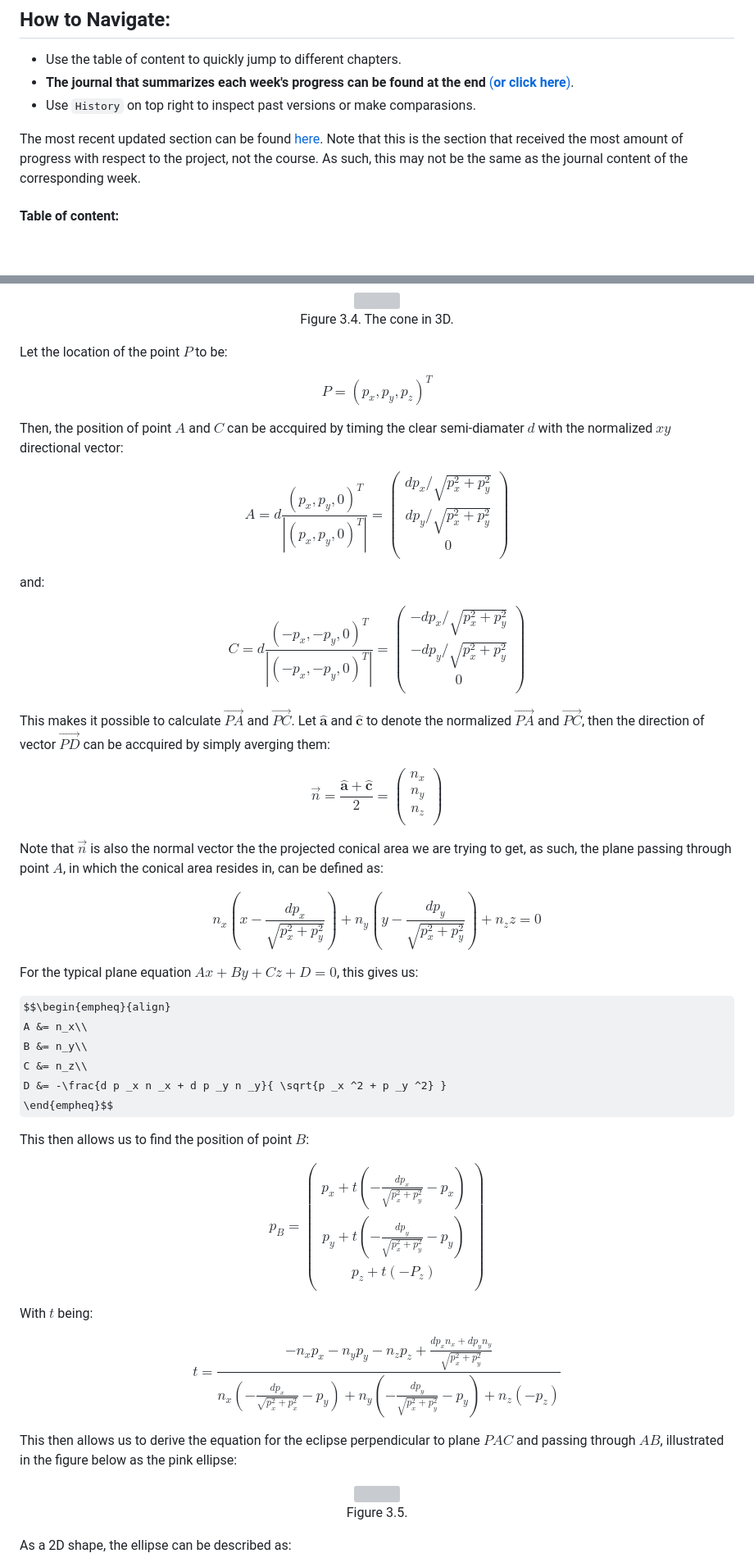
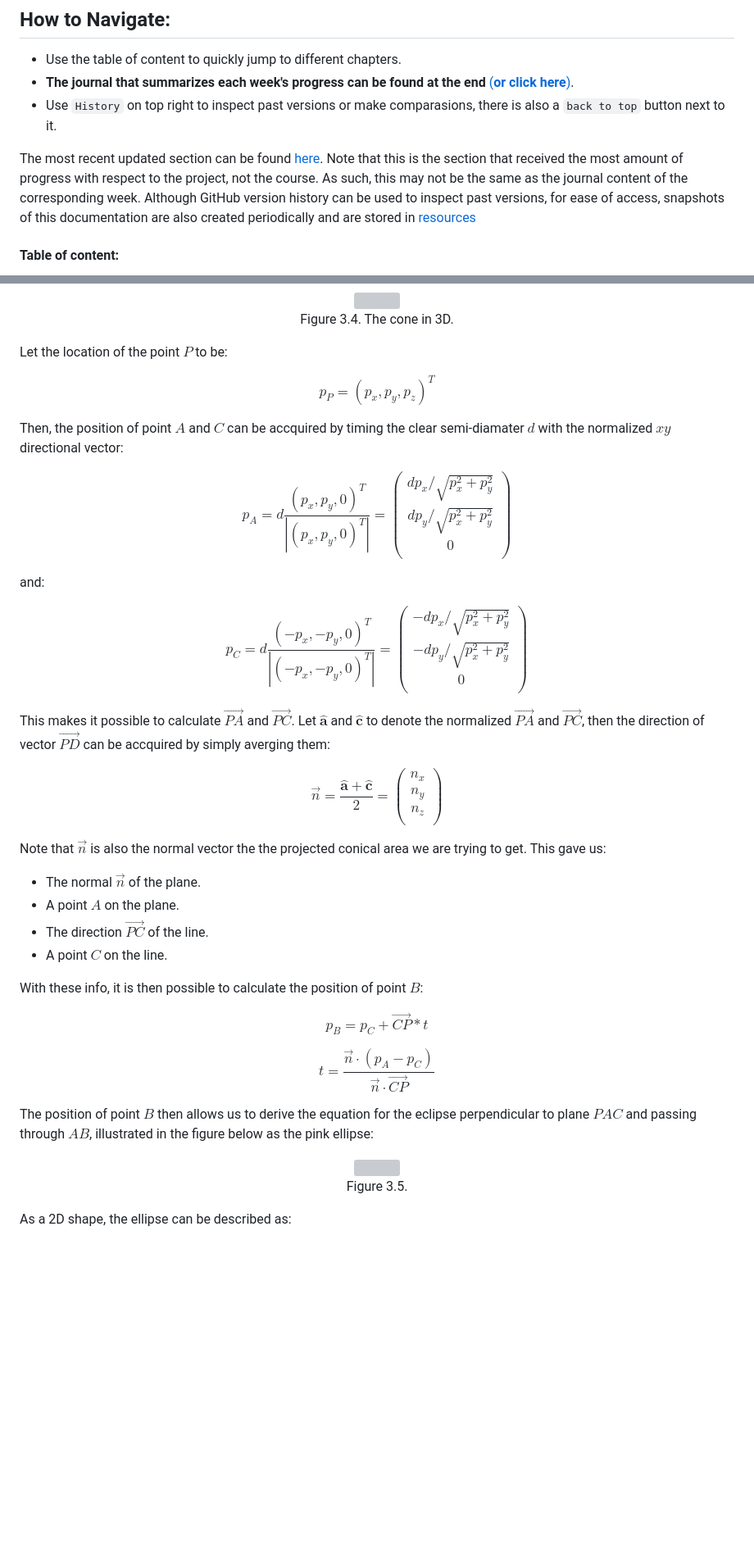
Before and after one commit to Amarthgul/PersonalCodes, a Markdown page: OSU/DESIGN6400/README.md, 2 parts joined by grey strips. Shown at 82% size. Rendered like a GitHub page; some formulas as TeX source; blank space fills up the shorter version; grey boxes are pictures that could not be loaded.

Commit message:
New way of finding the intersection point

```diff
--- a/OSU/DESIGN6400/README.md
+++ b/OSU/DESIGN6400/README.md
@@ -6,9 +6,9 @@ Journal for DESIGN 6400 AU24 (Prof. Maria Palazzi).
 
 - Use the table of content to quickly jump to different chapters.
 - **The journal that summarizes each week's progress can be found at the end** [(**or click here**)](#journals).
-- Use `History` on top right to inspect past versions or make comparasions.
+- Use `History` on top right to inspect past versions or make comparasions, there is also a `back to top` button next to it.
 
-The most recent updated section can be found [here](#32---sufrace-iteration). Note that this is the section that received the most amount of progress with respect to the project, not the course. As such, this may not be the same as the journal content of the corresponding week.
+The most recent updated section can be found [here](#32---sufrace-iteration). Note that this is the section that received the most amount of progress with respect to the project, not the course. As such, this may not be the same as the journal content of the corresponding week. Although GitHub version history can be used to inspect past versions, for ease of access, snapshots of this documentation are also created periodically and are stored in [resources](https://github.com/Amarthgul/PersonalCodes/tree/master/OSU/DESIGN6400/resources)
 
 #### Table of content:
 
@@ -303,11 +303,11 @@ To make it clearer, below is the figure presented in a more 3D enviroment:
 
 Let the location of the point $P$ to be:
 
-$$P = \left( p_x, p_y, p_z \right) ^ T$$
+$$p _P = \left( p_x, p_y, p_z \right) ^ T$$
 
 Then, the position of point $A$ and $C$ can be accquired by timing the clear semi-diamater $d$ with the normalized $xy$ directional vector:
 
-$$A = d \frac{\left( p_x, p_y, 0 \right) ^ T}{\left|  \left( p_x, p_y, 0 \right) ^ T \right|} =
+$$p _A = d \frac{\left( p_x, p_y, 0 \right) ^ T}{\left|  \left( p_x, p_y, 0 \right) ^ T \right|} =
 \begin{pmatrix}
 d p_x / \sqrt{p_x ^ 2 + p_y ^ 2} \\
 d p_y / \sqrt{p_x ^ 2 + p_y ^ 2} \\
@@ -316,7 +316,7 @@ d p_y / \sqrt{p_x ^ 2 + p_y ^ 2} \\
 
 and:
 
-$$C = d \frac{\left( -p_x, -p_y, 0 \right) ^ T}{\left|  \left( -p_x, -p_y, 0 \right) ^ T \right|} =
+$$p _C = d \frac{\left( -p_x, -p_y, 0 \right) ^ T}{\left|  \left( -p_x, -p_y, 0 \right) ^ T \right|} =
 \begin{pmatrix}
 -d p_x / \sqrt{p_x ^ 2 + p_y ^ 2} \\
 -d p_y / \sqrt{p_x ^ 2 + p_y ^ 2} \\
@@ -331,34 +331,20 @@ n_y \\
 n_z \\
 \end{pmatrix}$$
 
-Note that $\vec{n}$ is also the normal vector the the projected conical area we are trying to get, as such, the plane passing through point $A$, in which the conical area resides in, can be defined as:
+Note that $\vec{n}$ is also the normal vector the the projected conical area we are trying to get. This gave us:
 
-$$n_x \left( x - \frac{d p_x}{ \sqrt{p_x ^ 2 + p_y ^ 2} }  \right) +
-n_y \left( y - \frac{d p_y}{  \sqrt{p_x ^ 2 + p_y ^ 2} } \right) + n_z z = 0$$
+- The normal $\vec{n}$ of the plane.
+- A point $A$ on the plane.
+- The direction $\vec{PC}$ of the line.
+- A point $C$ on the line.
 
-For the typical plane equation $Ax + By + Cz + D = 0$, this gives us:
+With these info, it is then possible to calculate the position of point $B$:
 
-$$\begin{empheq}{align}
- A &= n_x\\
- B &= n_y\\
- C &= n_z\\
- D &= -\frac{d p _x n _x + d p _y n _y}{ \sqrt{p _x ^2 + p _y ^2} }
-\end{empheq}$$
+$$p _B = p _C + \vec{CP} * t$$
 
-This then allows us to find the position of point $B$:
+$$t = \frac{ \vec{n} \cdot \left(p _A - p _C \right) }{ \vec{n} \cdot \vec{CP} }$$
 
-$$p_B=\begin{pmatrix}
-p_x + t \left( - \frac{dp_x}{\sqrt{p _x ^2 + p _y ^2}}  - p _x  \right)  \\
-p_y + t \left( - \frac{dp_y}{\sqrt{p _x ^2 + p _y ^2}}  - p _y \right)  \\
-p_z + t \left(  - P _z \right)  \\
-\end{pmatrix}$$
-
-With $t$ being:
-
-$$t=\frac{-n _x p _x - n _y p _y - n _z p _z + \frac{d p _x n _x + d p _y n _y}{ \sqrt{p _x ^2 + p _y ^2} } }
-{n _x \left( - \frac{dp_x}{\sqrt{p _x ^2 + p _x ^2}}  - p _y \right) + n _ y \left( - \frac{dp_y}{\sqrt{p _x ^2 + p _y ^2}}  - p _y \right) + n _z \left( - p _z \right)}$$
-
-This then allows us to derive the equation for the eclipse perpendicular to plane $PAC$ and passing through $AB$, illustrated in the figure below as the pink ellipse:
+The position of point $B$ then allows us to derive the equation for the eclipse perpendicular to plane $PAC$ and passing through $AB$, illustrated in the figure below as the pink ellipse:
 
 <div align="center">
 	<img src="resources/3.2.1VerticalConical.png" width="320">
```
Also changed, not shown: other parts of OSU/DESIGN6400/README.md (+12 -1 lines).
